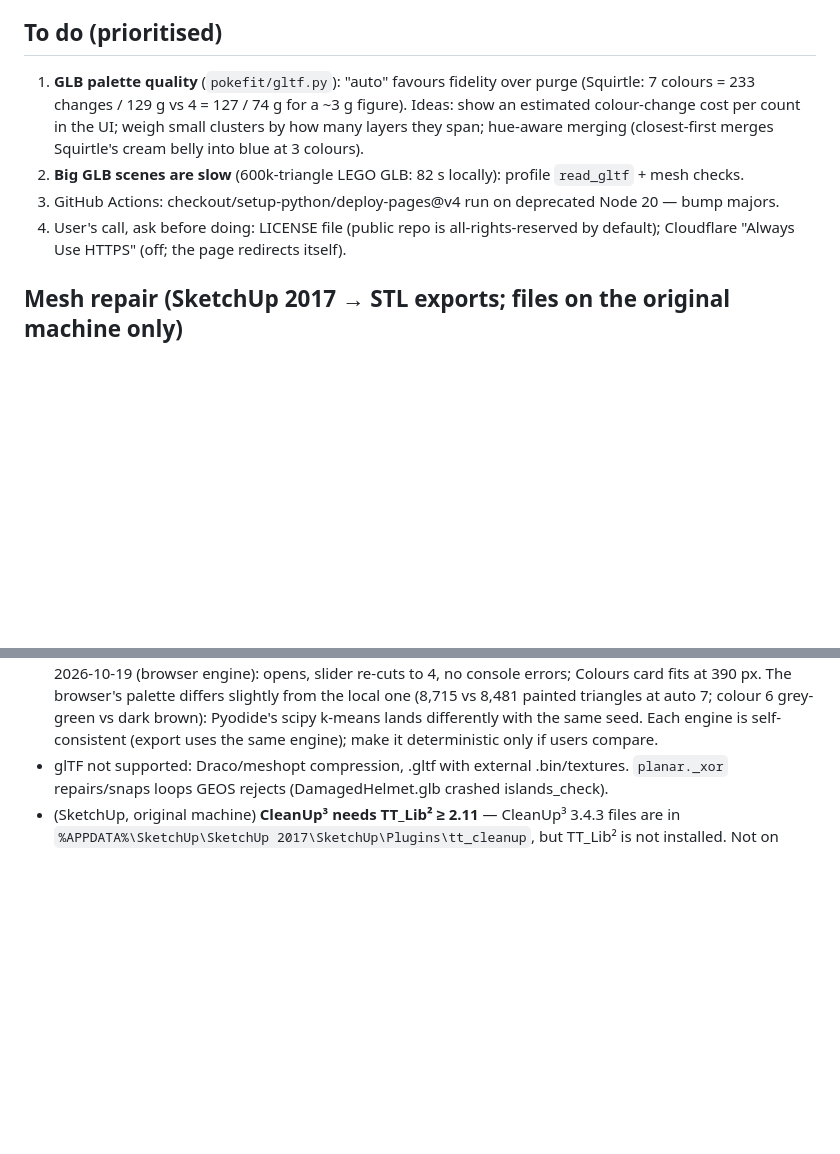
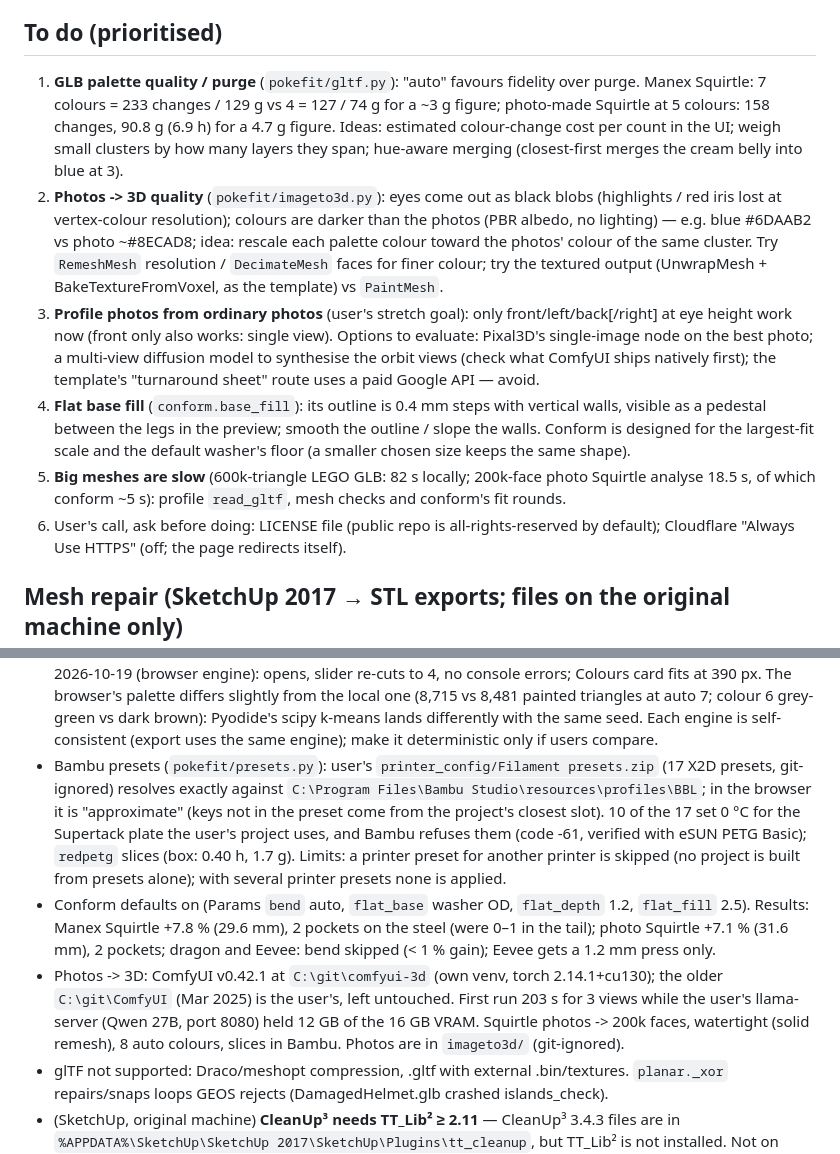
Before and after one commit to tribixbite/pokefit, a Markdown page: NOTES.md, 2 parts joined by grey strips. Rendered like a GitHub page; blank space fills up the shorter version.

Commit message:
docs: tracker — presets, conform and photos-to-3D measurements; new to-dos
— Opus 5.5

```diff
--- a/NOTES.md
+++ b/NOTES.md
@@ -5,13 +5,26 @@ measurements decisions still need. Paths under `~/Downloads`, `%APPDATA%` or `C:
 exist only on the original Windows machine (ask the user for the files).
 
 ## To do (prioritised)
-1. **GLB palette quality** (`pokefit/gltf.py`): "auto" favours fidelity over purge (Squirtle: 7 colours =
-   233 changes / 129 g vs 4 = 127 / 74 g for a ~3 g figure). Ideas: show an estimated colour-change cost
-   per count in the UI; weigh small clusters by how many layers they span; hue-aware merging (closest-first
-   merges Squirtle's cream belly into blue at 3 colours).
-2. **Big GLB scenes are slow** (600k-triangle LEGO GLB: 82 s locally): profile `read_gltf` + mesh checks.
-3. GitHub Actions: checkout/setup-python/deploy-pages@v4 run on deprecated Node 20 — bump majors.
-4. User's call, ask before doing: LICENSE file (public repo is all-rights-reserved by default);
+1. **GLB palette quality / purge** (`pokefit/gltf.py`): "auto" favours fidelity over purge. Manex Squirtle:
+   7 colours = 233 changes / 129 g vs 4 = 127 / 74 g for a ~3 g figure; photo-made Squirtle at 5 colours:
+   158 changes, 90.8 g (6.9 h) for a 4.7 g figure. Ideas: estimated colour-change cost per count in the UI;
+   weigh small clusters by how many layers they span; hue-aware merging (closest-first merges the cream belly
+   into blue at 3).
+2. **Photos -> 3D quality** (`pokefit/imageto3d.py`): eyes come out as black blobs (highlights / red iris
+   lost at vertex-colour resolution); colours are darker than the photos (PBR albedo, no lighting) — e.g.
+   blue #6DAAB2 vs photo ~#8ECAD8; idea: rescale each palette colour toward the photos' colour of the same
+   cluster. Try `RemeshMesh` resolution / `DecimateMesh` faces for finer colour; try the textured output
+   (UnwrapMesh + BakeTextureFromVoxel, as the template) vs `PaintMesh`.
+3. **Profile photos from ordinary photos** (user's stretch goal): only front/left/back[/right] at eye height
+   work now (front only also works: single view). Options to evaluate: Pixal3D's single-image node on the
+   best photo; a multi-view diffusion model to synthesise the orbit views (check what ComfyUI ships natively
+   first); the template's "turnaround sheet" route uses a paid Google API — avoid.
+4. **Flat base fill** (`conform.base_fill`): its outline is 0.4 mm steps with vertical walls, visible as a
+   pedestal between the legs in the preview; smooth the outline / slope the walls. Conform is designed for the
+   largest-fit scale and the default washer's floor (a smaller chosen size keeps the same shape).
+5. **Big meshes are slow** (600k-triangle LEGO GLB: 82 s locally; 200k-face photo Squirtle analyse 18.5 s,
+   of which conform ~5 s): profile `read_gltf`, mesh checks and conform's fit rounds.
+6. User's call, ask before doing: LICENSE file (public repo is all-rights-reserved by default);
    Cloudflare "Always Use HTTPS" (off; the page redirects itself).
 
 ## Mesh repair (SketchUp 2017 → STL exports; files on the original machine only)
@@ -139,6 +152,19 @@ Spec `docs/superpowers/specs/2026-10-16-pokefit-design.md`, plan `docs/superpowe
   at 390 px. The browser's palette differs slightly from the local one (8,715 vs 8,481 painted triangles at
   auto 7; colour 6 grey-green vs dark brown): Pyodide's scipy k-means lands differently with the same seed.
   Each engine is self-consistent (export uses the same engine); make it deterministic only if users compare.
+- Bambu presets (`pokefit/presets.py`): user's `printer_config/Filament presets.zip` (17 X2D presets, git-ignored)
+  resolves exactly against `C:\Program Files\Bambu Studio\resources\profiles\BBL`; in the browser it is
+  "approximate" (keys not in the preset come from the project's closest slot). 10 of the 17 set 0 °C for the
+  Supertack plate the user's project uses, and Bambu refuses them (code -61, verified with eSUN PETG Basic);
+  `redpetg` slices (box: 0.40 h, 1.7 g). Limits: a printer preset for another printer is skipped (no
+  project is built from presets alone); with several printer presets none is applied.
+- Conform defaults on (Params `bend` auto, `flat_base` washer OD, `flat_depth` 1.2, `flat_fill` 2.5). Results:
+  Manex Squirtle +7.8 % (29.6 mm), 2 pockets on the steel (were 0–1 in the tail); photo Squirtle +7.1 %
+  (31.6 mm), 2 pockets; dragon and Eevee: bend skipped (< 1 % gain); Eevee gets a 1.2 mm press only.
+- Photos -> 3D: ComfyUI v0.42.1 at `C:\git\comfyui-3d` (own venv, torch 2.14.1+cu130); the older
+  `C:\git\ComfyUI` (Mar 2025) is the user's, left untouched. First run 203 s for 3 views while the user's
+  llama-server (Qwen 27B, port 8080) held 12 GB of the 16 GB VRAM. Squirtle photos -> 200k faces, watertight
+  (solid remesh), 8 auto colours, slices in Bambu. Photos are in `imageto3d/` (git-ignored).
 - glTF not supported: Draco/meshopt compression, .gltf with external .bin/textures. `planar._xor`
   repairs/snaps loops GEOS rejects (DamagedHelmet.glb crashed islands_check).
 - (SketchUp, original machine) **CleanUp³ needs TT_Lib² ≥ 2.11** — CleanUp³ 3.4.3 files are in
```
